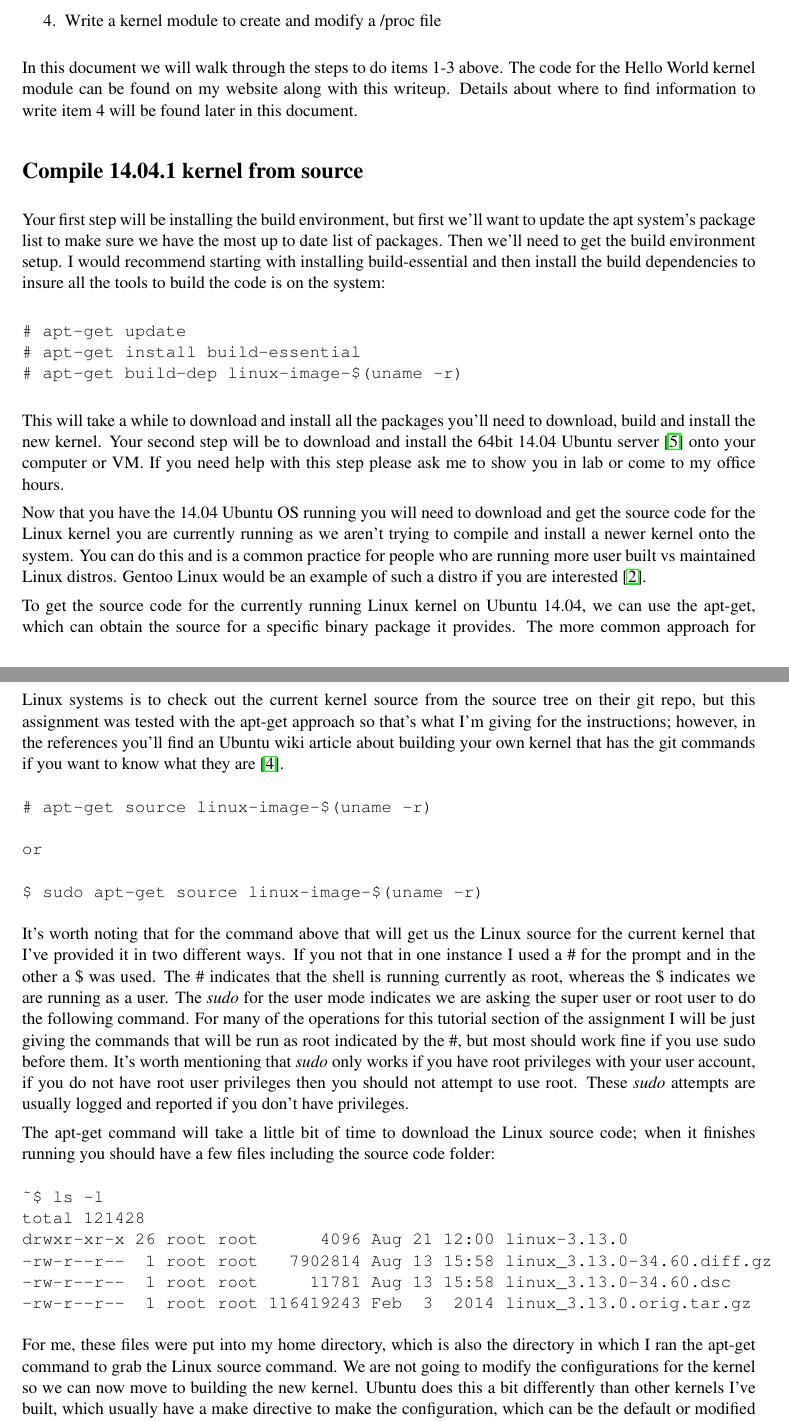
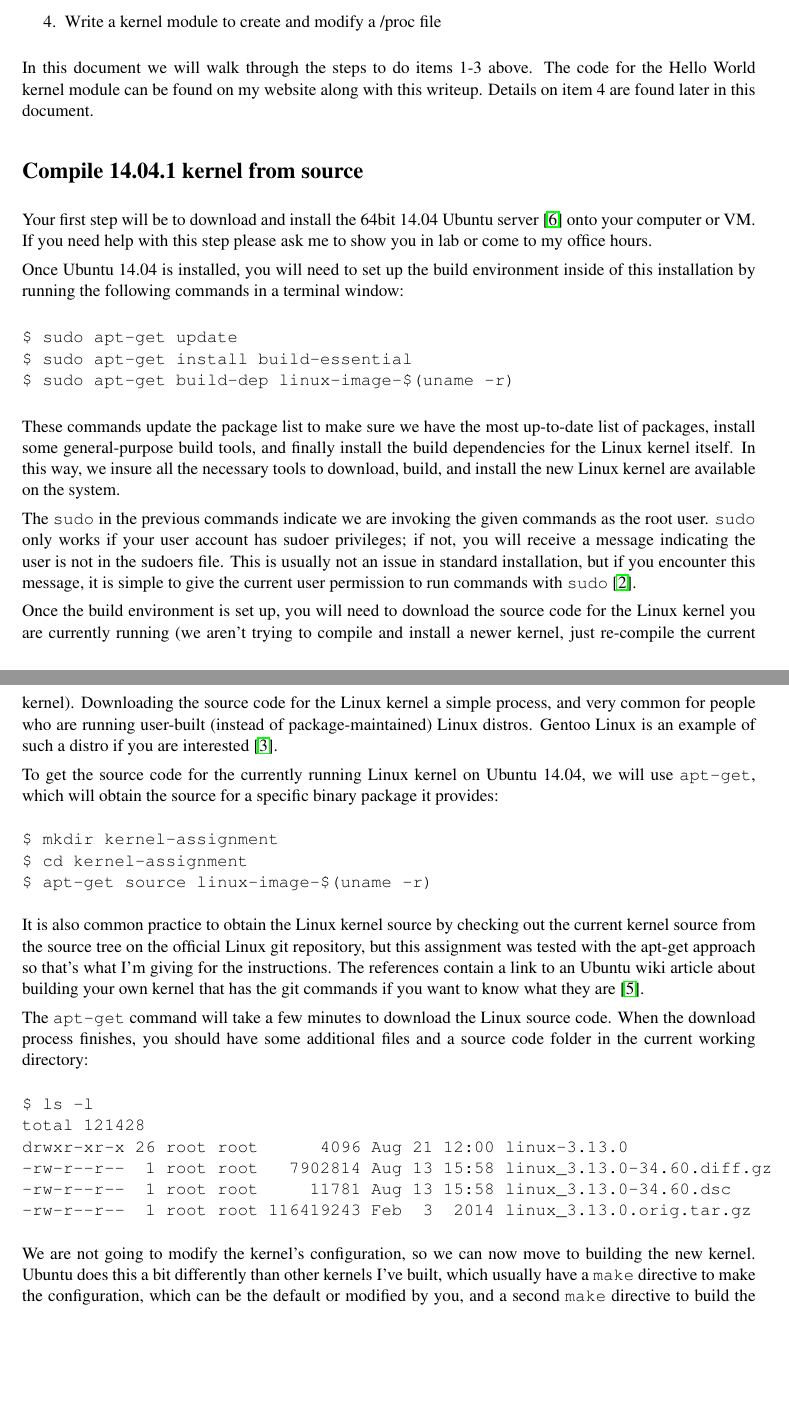
Before and after one commit to CSUChico-CSCI340/CSCI340-KernelHacking, a LaTeX document (writeup/kernellab.tex): two parts of pages 2 and 3 of 8, joined at a grey line, cut so that both start at the same text, the shorter picture padded with empty space. Compiled offline with pdfLaTeX.

Commit message:
Revise kernel build section
* Fix order of instructions
* Use sudo exclusively
* General typo and grammar cleanup

```diff
--- a/writeup/kernellab.tex
+++ b/writeup/kernellab.tex
@@ -62,39 +62,41 @@ For this assignment you will be doing the following:
 \item{Write a kernel module to create and modify a /proc file}
 \end{enumerate}
 
-In this document we will walk through the steps to do items 1-3 above. The code for the Hello World kernel module can be found on my website along with this writeup. Details about where to find information to write item 4 will be found later in this document.
+In this document we will walk through the steps to do items 1-3 above. The code for the Hello World kernel module can be found on my website along with this writeup. Details on item 4 are found later in this document.
 
 
 
 \section*{Compile 14.04.1 kernel from source}
-Your first step will be installing the build environment, but first we'll want to update the apt system's package list to make sure we have the most up to date list of packages. Then we'll need to get the build environment setup. I would recommend starting with installing build-essential and then install the build dependencies to insure all the tools to build the code is on the system:
+Your first step will be to download and install the 64bit 14.04 Ubuntu server \cite{ubuntuserver} onto your computer or VM. If you need help with this step please ask me to show you in lab or come to my office hours.
+
+Once Ubuntu 14.04 is installed, you will need to set up the build environment inside of this installation by running the following commands in a terminal window:
 
 \begin{verbatim}
-# apt-get update
-# apt-get install build-essential
-# apt-get build-dep linux-image-$(uname -r)
+$ sudo apt-get update
+$ sudo apt-get install build-essential
+$ sudo apt-get build-dep linux-image-$(uname -r)
 \end{verbatim}
 
-This will take a while to download and install all the packages you'll need to download, build and install the new kernel. Your second step will be to download and install the 64bit 14.04 Ubuntu server \cite{ubuntuserver} onto your computer or VM. If you need help with this step please ask me to show you in lab or come to my office hours.
+These commands update the package list to make sure we have the most up-to-date list of packages, install some general-purpose build tools, and finally install the build dependencies for the Linux kernel itself. In this way, we insure all the necessary tools to download, build, and install the new Linux kernel are available on the system.
 
-Now that you have the 14.04 Ubuntu OS running you will need to download and get the source code for the Linux kernel you are currently running as we aren't trying to compile and install a newer kernel onto the system. You can do this and is a common practice for people who are running more user built vs maintained Linux distros. Gentoo Linux would be an example of such a distro if you are interested \cite{gentoo}.
+The \texttt{sudo} in the previous commands indicate we are invoking the given commands as the root user. \texttt{sudo} only works if your user account has sudoer privileges; if not, you will receive a message indicating the user is not in the sudoers file. This is usually not an issue in standard installation, but if you encounter this message, it is simple to give the current user permission to run commands with \texttt{sudo} \cite{sudoers}.
 
-To get the source code for the currently running Linux kernel on Ubuntu 14.04, we can use the apt-get, which can obtain the source for a specific binary package it provides. The more common approach for Linux systems is to check out the current kernel source from the source tree on their git repo, but this assignment was tested with the apt-get approach so that's what I'm giving for the instructions; however, in the references you'll find an Ubuntu wiki article about building your own kernel that has the git commands if you want to know what they are \cite{ubuntukernel}.
+Once the build environment is set up, you will need to download the source code for the Linux kernel you are currently running (we aren't trying to compile and install a newer kernel, just re-compile the current kernel). Downloading the source code for the Linux kernel a simple process, and very common for people who are running user-built (instead of package-maintained) Linux distros. Gentoo Linux is an example of such a distro if you are interested \cite{gentoo}.
+
+To get the source code for the currently running Linux kernel on Ubuntu 14.04, we will use \texttt{apt-get}, which will obtain the source for a specific binary package it provides:
 
 \begin{verbatim}
-# apt-get source linux-image-$(uname -r)
-
-or
-
-$ sudo apt-get source linux-image-$(uname -r)
+$ mkdir kernel-assignment
+$ cd kernel-assignment
+$ apt-get source linux-image-$(uname -r)
 \end{verbatim}
 
-It's worth noting that for the command above that will get us the Linux source for the current kernel that I've provided it in two different ways. If you not that in one instance I used a \# for the prompt and in the other a \$ was used. The \# indicates that the shell is running currently as root, whereas the \$ indicates we are running as a user. The \emph{sudo} for the user mode indicates we are asking the super user or root user to do the following command. For many of the operations for this tutorial section of the assignment I will be just giving the commands that will be run as root indicated by the \#, but most should work fine if you use sudo before them. It's worth mentioning that \emph{sudo} only works if you have root privileges with your user account, if you do not have root user privileges then you should not attempt to use root. These \emph{sudo} attempts are usually logged and reported if you don't have privileges.
+It is also common practice to obtain the Linux kernel source by checking out the current kernel source from the source tree on the official Linux git repository, but this assignment was tested with the apt-get approach so that's what I'm giving for the instructions. The references contain a link to an Ubuntu wiki article about building your own kernel that has the git commands if you want to know what they are \cite{ubuntukernel}.
 
-The apt-get command will take a little bit of time to download the Linux source code; when it finishes running you should have a few files including the source code folder:
+The \texttt{apt-get} command will take a few minutes to download the Linux source code. When the download process finishes, you should have some additional files and a source code folder in the current working directory:
 
 \begin{verbatim}
-~$ ls -l
+$ ls -l
 total 121428
 drwxr-xr-x 26 root root      4096 Aug 21 12:00 linux-3.13.0
 -rw-r--r--  1 root root   7902814 Aug 13 15:58 linux_3.13.0-34.60.diff.gz
@@ -102,6 +104,6 @@ drwxr-xr-x 26 root root      4096 Aug 21 12:00 linux-3.13.0
 -rw-r--r--  1 root root 116419243 Feb  3  2014 linux_3.13.0.orig.tar.gz
 \end{verbatim}
 
-For me, these files were put into my home directory, which is also the directory in which I ran the apt-get command to grab the Linux source command. We are not going to modify the configurations for the kernel so we can now move to building the new kernel. Ubuntu does this a bit differently than other kernels I've built, which usually have a make directive to make the configuration, which can be the default or modified by you, and a second make directive to build the kernel. In this case, to build the Ubuntu kernel we will use the following two commands:
+We are not going to modify the kernel's configuration, so we can now move to building the new kernel. Ubuntu does this a bit differently than other kernels I've built, which usually have a \texttt{make} directive to make the configuration, which can be the default or modified by you, and a second \texttt{make} directive to build the kernel. In this case, we will build the kernel using the following commands:
 
 \begin{verbatim}
```
Also changed, not shown: writeup/kernellab.tex (22 more changed lines).
